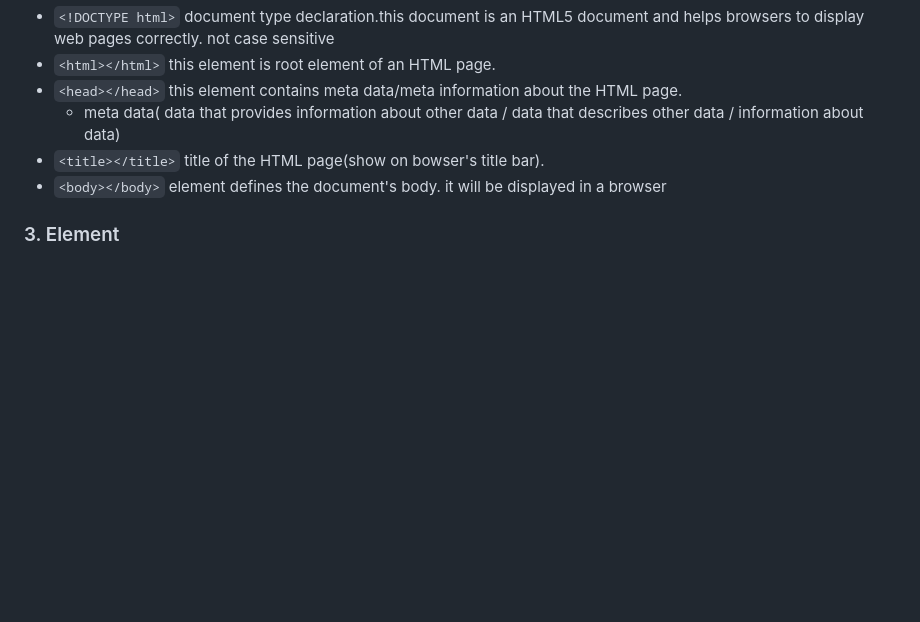
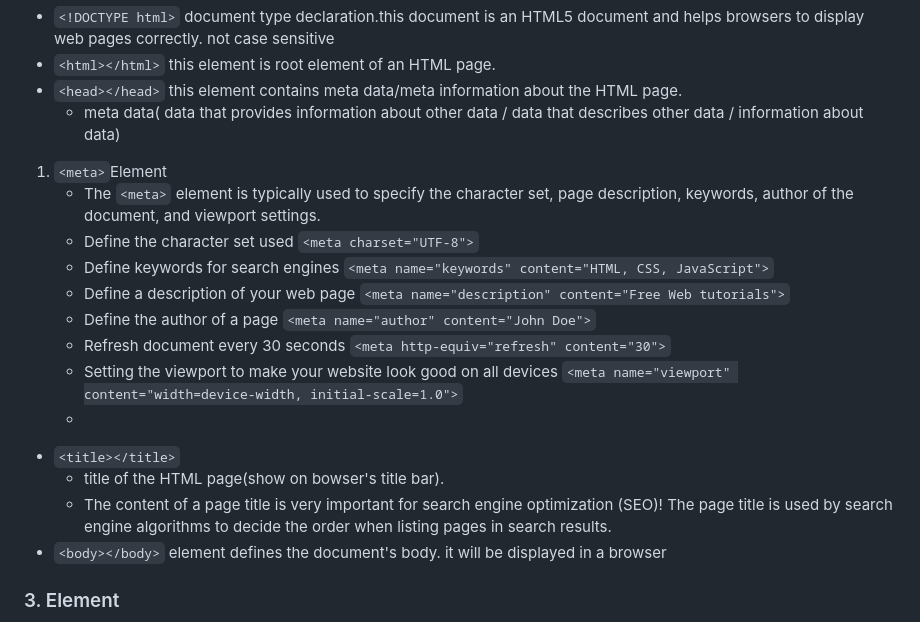
Before and after one commit to thalsi/Learn-html, a Markdown page: README.md, the part around the change. Rendered like a GitHub page; blank space fills up the shorter version.

Commit message:
meta tag

```diff
--- a/README.md
+++ b/README.md
@@ -101,7 +101,18 @@
 - `<html></html>` this element is root element of an HTML page.
 - `<head></head>` this element contains meta data/meta information about the HTML page.
     + meta data( data that provides information about other data / data that describes other data / information about data)
-- `<title></title>` title of the HTML page(show on bowser's title bar).
+1. `<meta>`Element
+    + The `<meta>` element is typically used to specify the character set, page description, keywords, author of the document, and viewport settings.
+    + Define the character set used `<meta charset="UTF-8">`
+    + Define keywords for search engines `<meta name="keywords" content="HTML, CSS, JavaScript">`
+    + Define a description of your web page `<meta name="description" content="Free Web tutorials">`
+    + Define the author of a page `<meta name="author" content="John Doe">`
+    + Refresh document every 30 seconds `<meta http-equiv="refresh" content="30">`
+    + Setting the viewport to make your website look good on all devices `<meta name="viewport" content="width=device-width, initial-scale=1.0">`
+    +
+- `<title></title>`
+    + title of the HTML page(show on bowser's title bar).
+    + The content of a page title is very important for search engine optimization (SEO)! The page title is used by search engine algorithms to decide the order when listing pages in search results.
 - `<body></body>` element defines the document's body. it will be displayed in a browser
 
 ### 3. Element
```
